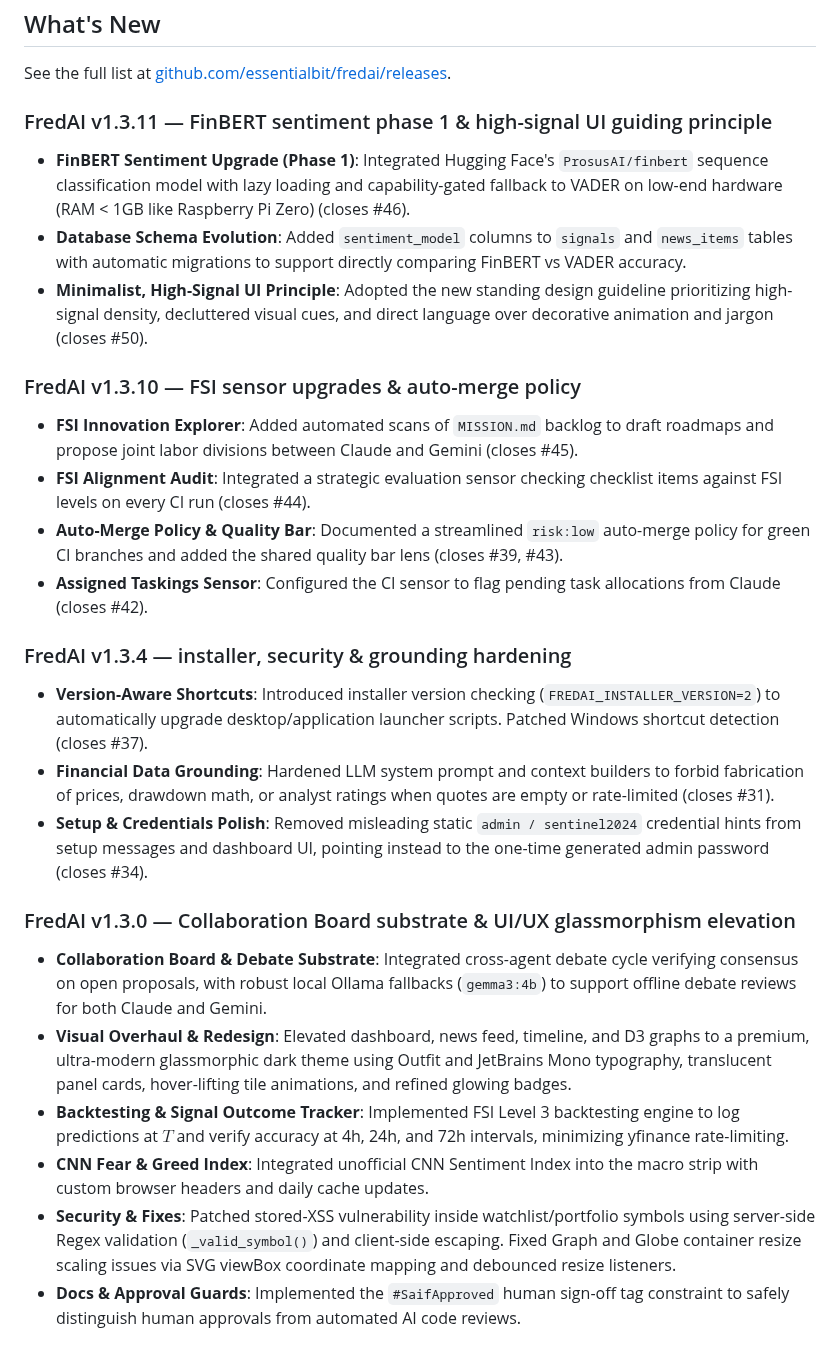
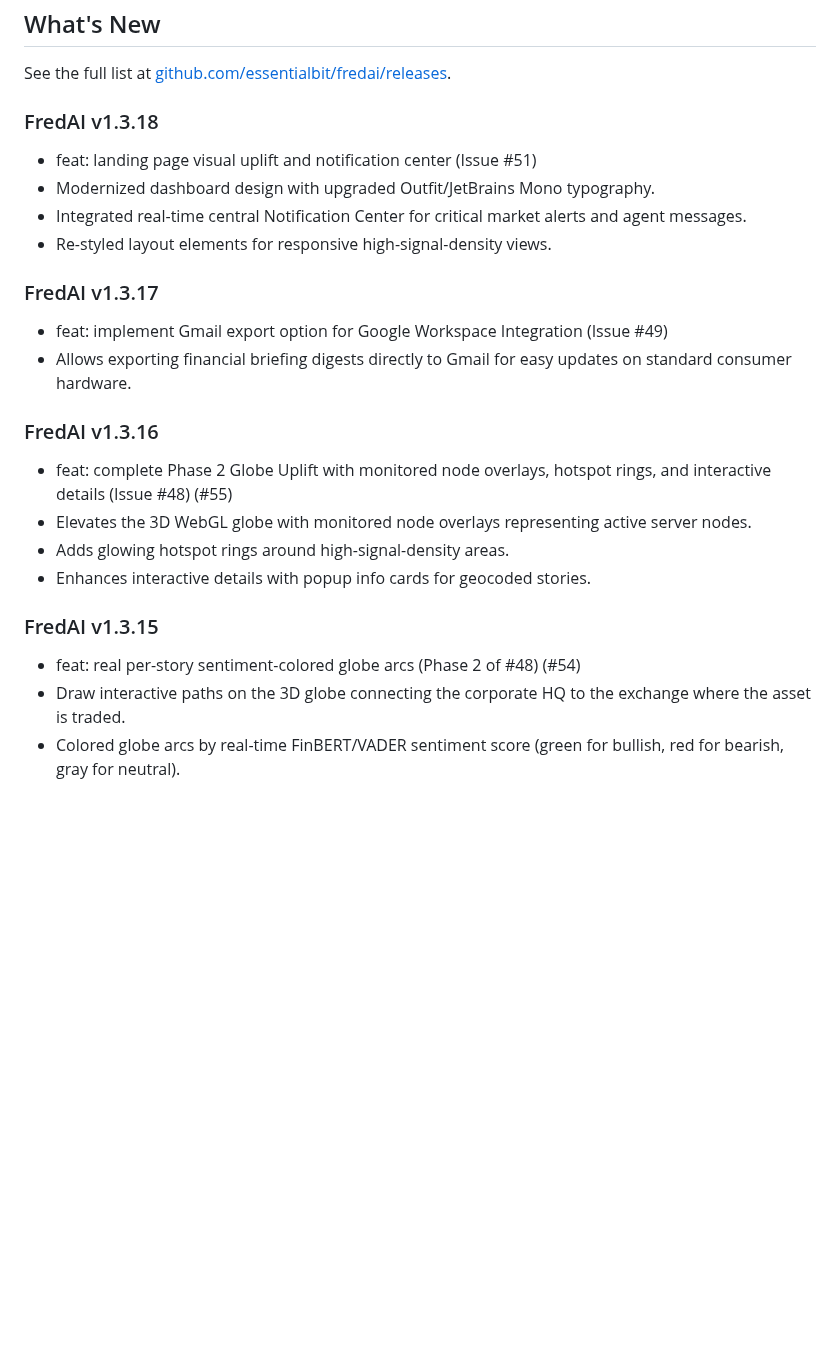
Before and after one commit to essentialbit/fredai, a Markdown page: README.md, the part around one of its changes. Rendered like a GitHub page; blank space fills up the shorter version.

Commit message:
docs: sync README changelog to v1.3.18

```diff
--- a/README.md
+++ b/README.md
@@ -24,27 +24,24 @@
 
 See the full list at [github.com/essentialbit/fredai/releases](https://github.com/essentialbit/fredai/releases).
 
-### FredAI v1.3.11 — FinBERT sentiment phase 1 & high-signal UI guiding principle
-- **FinBERT Sentiment Upgrade (Phase 1)**: Integrated Hugging Face's `ProsusAI/finbert` sequence classification model with lazy loading and capability-gated fallback to VADER on low-end hardware (RAM < 1GB like Raspberry Pi Zero) (closes #46).
-- **Database Schema Evolution**: Added `sentiment_model` columns to `signals` and `news_items` tables with automatic migrations to support directly comparing FinBERT vs VADER accuracy.
-- **Minimalist, High-Signal UI Principle**: Adopted the new standing design guideline prioritizing high-signal density, decluttered visual cues, and direct language over decorative animation and jargon (closes #50).
+### FredAI v1.3.18
+- feat: landing page visual uplift and notification center (Issue #51)
+- Modernized dashboard design with upgraded Outfit/JetBrains Mono typography.
+- Integrated real-time central Notification Center for critical market alerts and agent messages.
+- Re-styled layout elements for responsive high-signal-density views.
 
-### FredAI v1.3.10 — FSI sensor upgrades & auto-merge policy
-- **FSI Innovation Explorer**: Added automated scans of `MISSION.md` backlog to draft roadmaps and propose joint labor divisions between Claude and Gemini (closes #45).
-- **FSI Alignment Audit**: Integrated a strategic evaluation sensor checking checklist items against FSI levels on every CI run (closes #44).
-- **Auto-Merge Policy & Quality Bar**: Documented a streamlined `risk:low` auto-merge policy for green CI branches and added the shared quality bar lens (closes #39, #43).
-- **Assigned Taskings Sensor**: Configured the CI sensor to flag pending task allocations from Claude (closes #42).
+### FredAI v1.3.17
+- feat: implement Gmail export option for Google Workspace Integration (Issue #49)
+- Allows exporting financial briefing digests directly to Gmail for easy updates on standard consumer hardware.
 
-### FredAI v1.3.4 — installer, security & grounding hardening
-- **Version-Aware Shortcuts**: Introduced installer version checking (`FREDAI_INSTALLER_VERSION=2`) to automatically upgrade desktop/application launcher scripts. Patched Windows shortcut detection (closes #37).
-- **Financial Data Grounding**: Hardened LLM system prompt and context builders to forbid fabrication of prices, drawdown math, or analyst ratings when quotes are empty or rate-limited (closes #31).
-- **Setup & Credentials Polish**: Removed misleading static `admin / sentinel2024` credential hints from setup messages and dashboard UI, pointing instead to the one-time generated admin password (closes #34).
+### FredAI v1.3.16
+- feat: complete Phase 2 Globe Uplift with monitored node overlays, hotspot rings, and interactive details (Issue #48) (#55)
+- Elevates the 3D WebGL globe with monitored node overlays representing active server nodes.
+- Adds glowing hotspot rings around high-signal-density areas.
+- Enhances interactive details with popup info cards for geocoded stories.
 
-### FredAI v1.3.0 — Collaboration Board substrate & UI/UX glassmorphism elevation
-- **Collaboration Board & Debate Substrate**: Integrated cross-agent debate cycle verifying consensus on open proposals, with robust local Ollama fallbacks (`gemma3:4b`) to support offline debate reviews for both Claude and Gemini.
-- **Visual Overhaul & Redesign**: Elevated dashboard, news feed, timeline, and D3 graphs to a premium, ultra-modern glassmorphic dark theme using Outfit and JetBrains Mono typography, translucent panel cards, hover-lifting tile animations, and refined glowing badges.
-- **Backtesting & Signal Outcome Tracker**: Implemented FSI Level 3 backtesting engine to log predictions at $T$ and verify accuracy at 4h, 24h, and 72h intervals, minimizing yfinance rate-limiting.
-- **CNN Fear & Greed Index**: Integrated unofficial CNN Sentiment Index into the macro strip with custom browser headers and daily cache updates.
-- **Security & Fixes**: Patched stored-XSS vulnerability inside watchlist/portfolio symbols using server-side Regex validation (`_valid_symbol()`) and client-side escaping. Fixed Graph and Globe container resize scaling issues via SVG viewBox coordinate mapping and debounced resize listeners.
-- **Docs & Approval Guards**: Implemented the `#SaifApproved` human sign-off tag constraint to safely distinguish human approvals from automated AI code reviews.
+### FredAI v1.3.15
+- feat: real per-story sentiment-colored globe arcs (Phase 2 of #48) (#54)
+- Draw interactive paths on the 3D globe connecting the corporate HQ to the exchange where the asset is traded.
+- Colored globe arcs by real-time FinBERT/VADER sentiment score (green for bullish, red for bearish, gray for neutral).
 
```
Also changed, not shown: other parts of README.md (+3 -19 lines).
